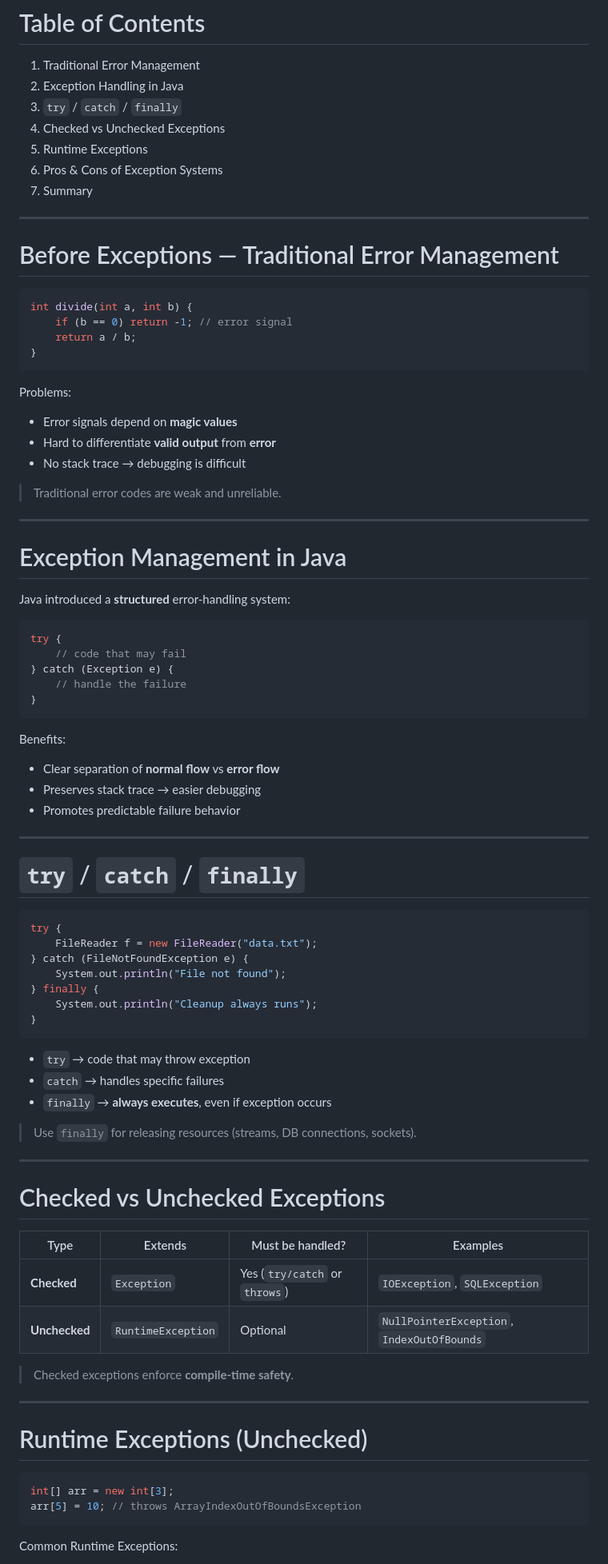
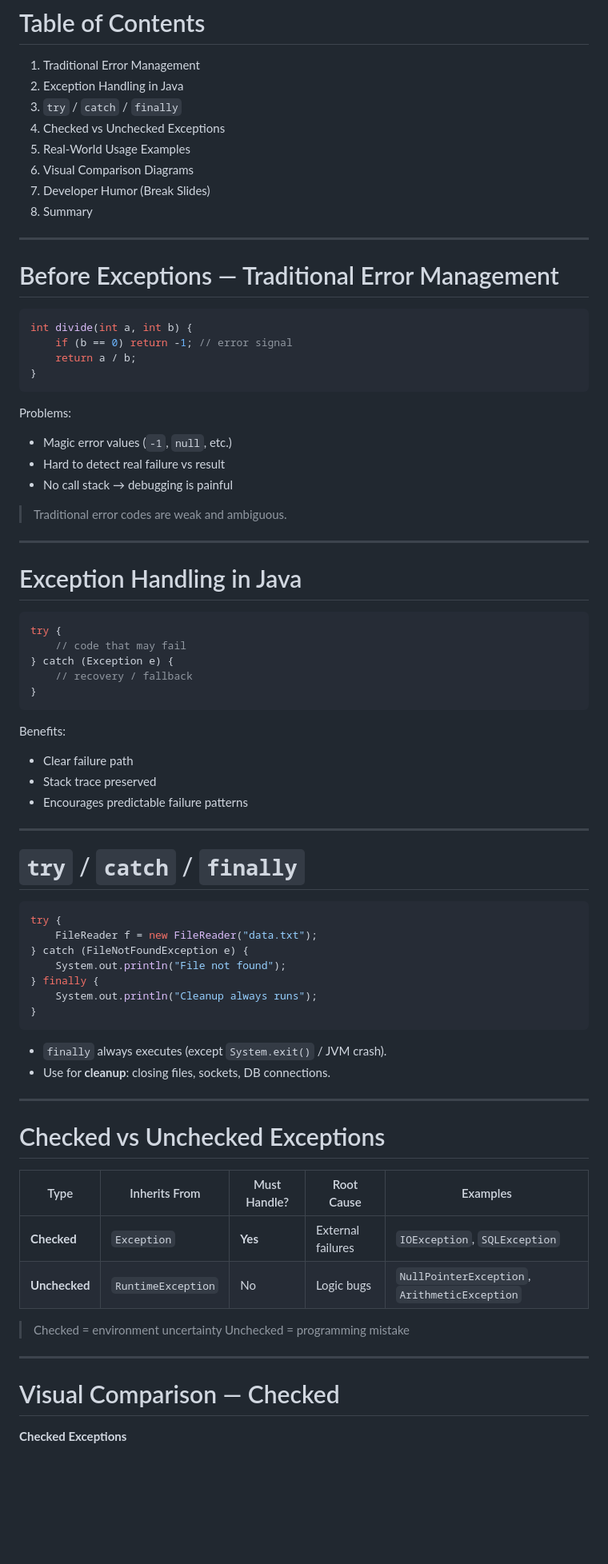
Before and after one commit to AliJimi/sharif-ap-slides, a Markdown page: slides/12-error-handling.md, the part around the change printed below. Shown: that part at 80% size. Rendered like a GitHub page; blank space fills up the shorter version.

````diff
--- a/slides/12-error-handling.md
+++ b/slides/12-error-handling.md
@@ -49,9 +36,10 @@ Sharif University of Technology — Fall 2025
 2. Exception Handling in Java
 3. `try` / `catch` / `finally`
 4. Checked vs Unchecked Exceptions
-5. Runtime Exceptions
-6. Pros & Cons of Exception Systems
-7. Summary
+5. Real-World Usage Examples
+6. Visual Comparison Diagrams
+7. Developer Humor (Break Slides)
+8. Summary
 
 ---
 
@@ -66,31 +54,29 @@ int divide(int a, int b) {
 
 Problems:
 
-* Error signals depend on **magic values**
-* Hard to differentiate **valid output** from **error**
-* No stack trace → debugging is difficult
+* Magic error values (`-1`, `null`, etc.)
+* Hard to detect real failure vs result
+* No call stack → debugging is painful
 
-> Traditional error codes are weak and unreliable.
+> Traditional error codes are weak and ambiguous.
 
 ---
 
-# Exception Management in Java
-
-Java introduced a **structured** error-handling system:
+# Exception Handling in Java
 
 ```java
 try {
     // code that may fail
 } catch (Exception e) {
-    // handle the failure
+    // recovery / fallback
 }
 ```
 
 Benefits:
 
-* Clear separation of **normal flow** vs **error flow**
-* Preserves stack trace → easier debugging
-* Promotes predictable failure behavior
+* Clear failure path
+* Stack trace preserved
+* Encourages predictable failure patterns
 
 ---
 
@@ -106,31 +92,27 @@ try {
 }
 ```
 
-* `try` → code that may throw exception
-* `catch` → handles specific failures
-* `finally` → **always executes**, even if exception occurs
-
-> Use `finally` for releasing resources (streams, DB connections, sockets).
+* `finally` always executes (except `System.exit()` / JVM crash).
+* Use for **cleanup**: closing files, sockets, DB connections.
 
 ---
 
 # Checked vs Unchecked Exceptions
 
-| Type          | Extends            | Must be handled?              | Examples                                   |
-| ------------- | ------------------ | ----------------------------- | ------------------------------------------ |
-| **Checked**   | `Exception`        | Yes (`try/catch` or `throws`) | `IOException`, `SQLException`              |
-| **Unchecked** | `RuntimeException` | Optional                      | `NullPointerException`, `IndexOutOfBounds` |
+| Type          | Inherits From      | Must Handle? | Root Cause        | Examples                                      |
+| ------------- | ------------------ | ------------ | ----------------- | --------------------------------------------- |
+| **Checked**   | `Exception`        | **Yes**      | External failures | `IOException`, `SQLException`                 |
+| **Unchecked** | `RuntimeException` | No           | Logic bugs        | `NullPointerException`, `ArithmeticException` |
 
-> Checked exceptions enforce **compile-time safety**.
+> Checked = environment uncertainty
+> Unchecked = programming mistake
 
 ---
 
-# Runtime Exceptions (Unchecked)
+# Visual Comparison — Checked
 
-```java
-int[] arr = new int[3];
-arr[5] = 10; // throws ArrayIndexOutOfBoundsException
-```
+<div class="cols">
+<div>
 
-Common Runtime Exceptions:
+**Checked Exceptions**
 
````
Also changed, not shown: other parts of slides/12-error-handling.md (+124 -57 lines), slides/assets/12/checked-exception-diagram.png (added), slides/assets/12/debugging-meme.png (added), slides/assets/12/unchecked-exception-diagram.png (added).
